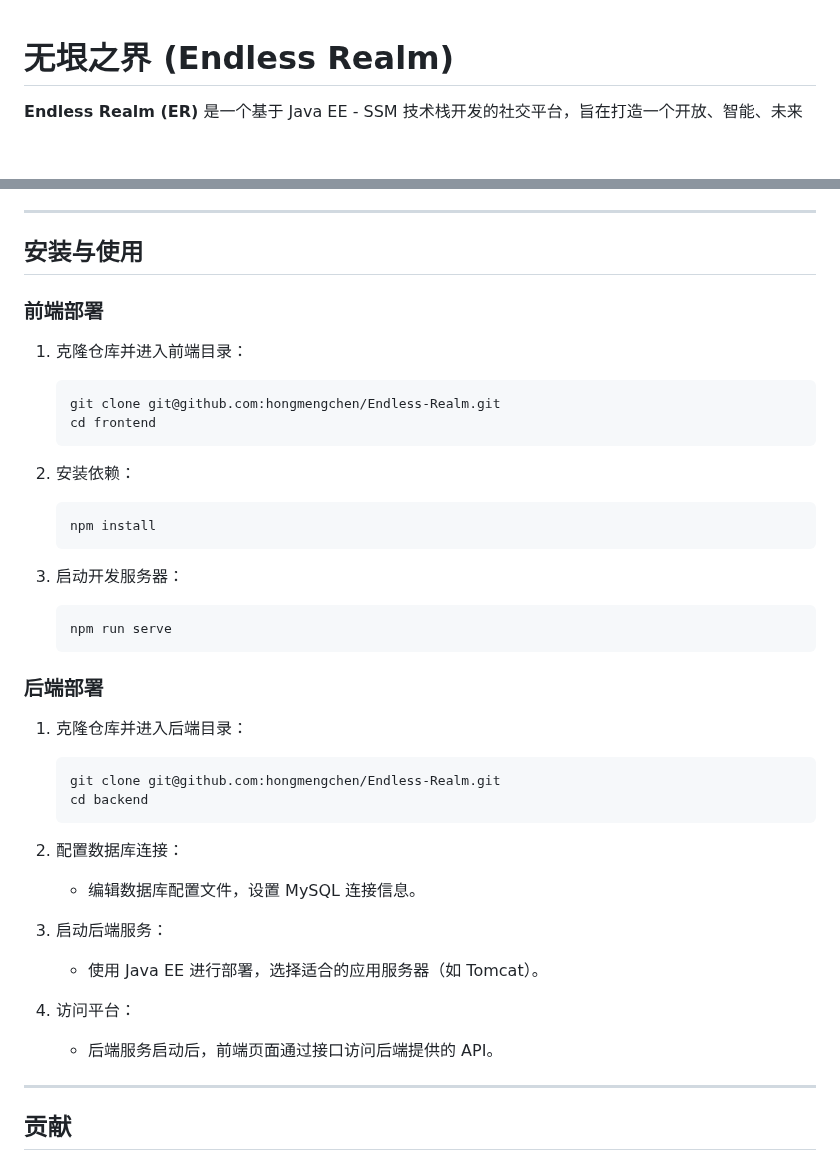
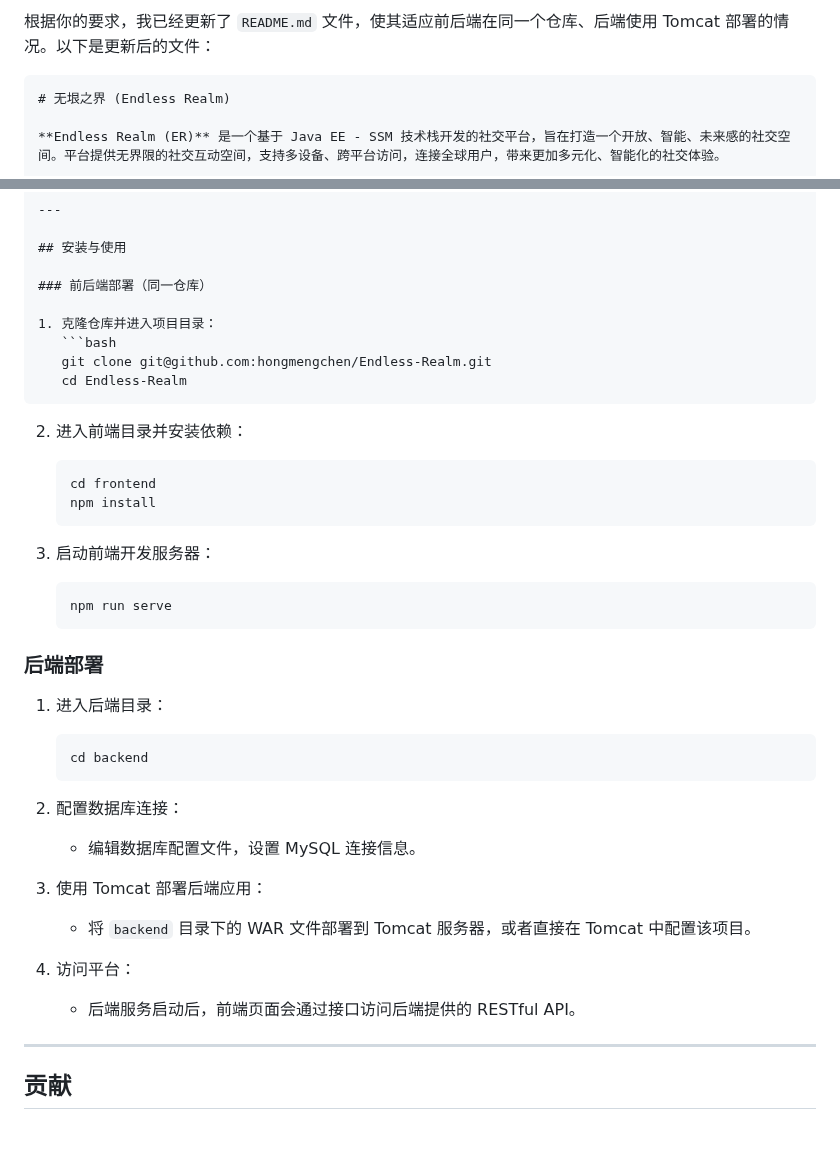
Before and after one commit to hongmengchen/Endless-Realm, a Markdown page: README.md, 2 parts joined by grey strips. Rendered like a GitHub page; blank space fills up the shorter version.

````diff
--- a/README.md
+++ b/README.md
@@ -1,3 +1,6 @@
+根据你的要求，我已经更新了 `README.md` 文件，使其适应前后端在同一个仓库、后端使用 Tomcat 部署的情况。以下是更新后的文件：
+
+```
 # 无垠之界 (Endless Realm)
 
 **Endless Realm (ER)** 是一个基于 Java EE - SSM 技术栈开发的社交平台，旨在打造一个开放、智能、未来感的社交空间。平台提供无界限的社交互动空间，支持多设备、跨平台访问，连接全球用户，带来更加多元化、智能化的社交体验。
@@ -96,40 +99,40 @@
 
 ## 安装与使用
 
-### 前端部署
+### 前后端部署（同一仓库）
 
-1. 克隆仓库并进入前端目录：
+1. 克隆仓库并进入项目目录：
    ```bash
    git clone git@github.com:hongmengchen/Endless-Realm.git
-   cd frontend
+   cd Endless-Realm
    ```
 
-2. 安装依赖：
+2. 进入前端目录并安装依赖：
    ```bash
+   cd frontend
    npm install
    ```
 
-3. 启动开发服务器：
+3. 启动前端开发服务器：
    ```bash
    npm run serve
    ```
 
 ### 后端部署
 
-1. 克隆仓库并进入后端目录：
+1. 进入后端目录：
    ```bash
-   git clone git@github.com:hongmengchen/Endless-Realm.git
    cd backend
    ```
 
 2. 配置数据库连接：
    - 编辑数据库配置文件，设置 MySQL 连接信息。
 
-3. 启动后端服务：
-   - 使用 Java EE 进行部署，选择适合的应用服务器（如 Tomcat）。
+3. 使用 Tomcat 部署后端应用：
+   - 将 `backend` 目录下的 WAR 文件部署到 Tomcat 服务器，或者直接在 Tomcat 中配置该项目。
 
 4. 访问平台：
-   - 后端服务启动后，前端页面通过接口访问后端提供的 API。
+   - 后端服务启动后，前端页面会通过接口访问后端提供的 RESTful API。
 
 ---
 
````
